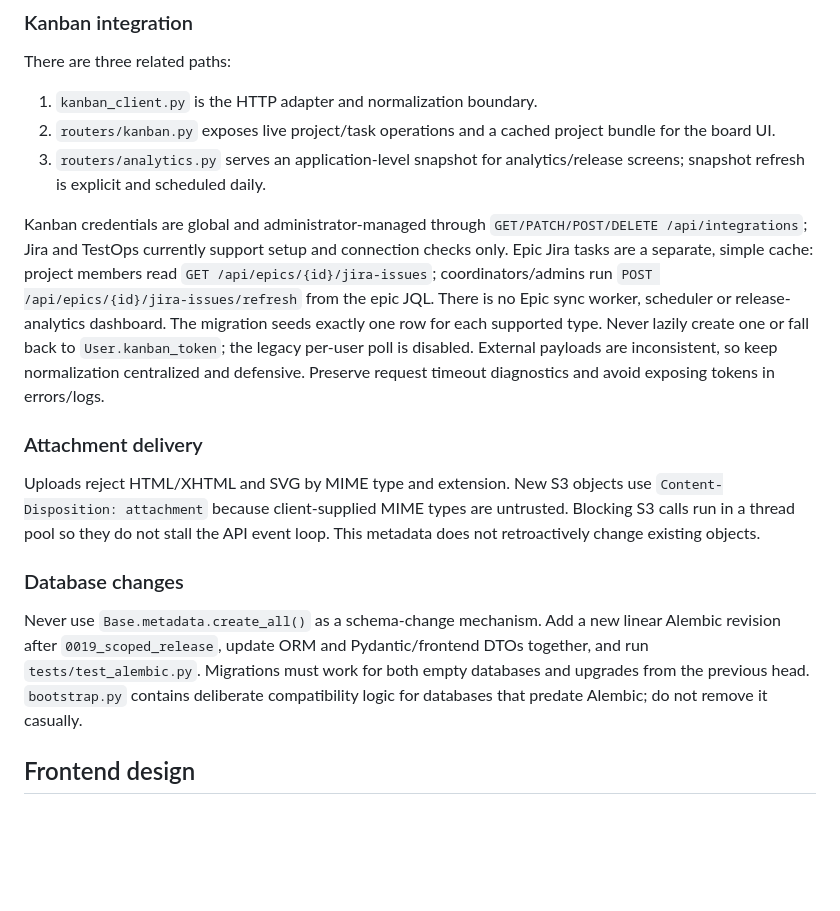
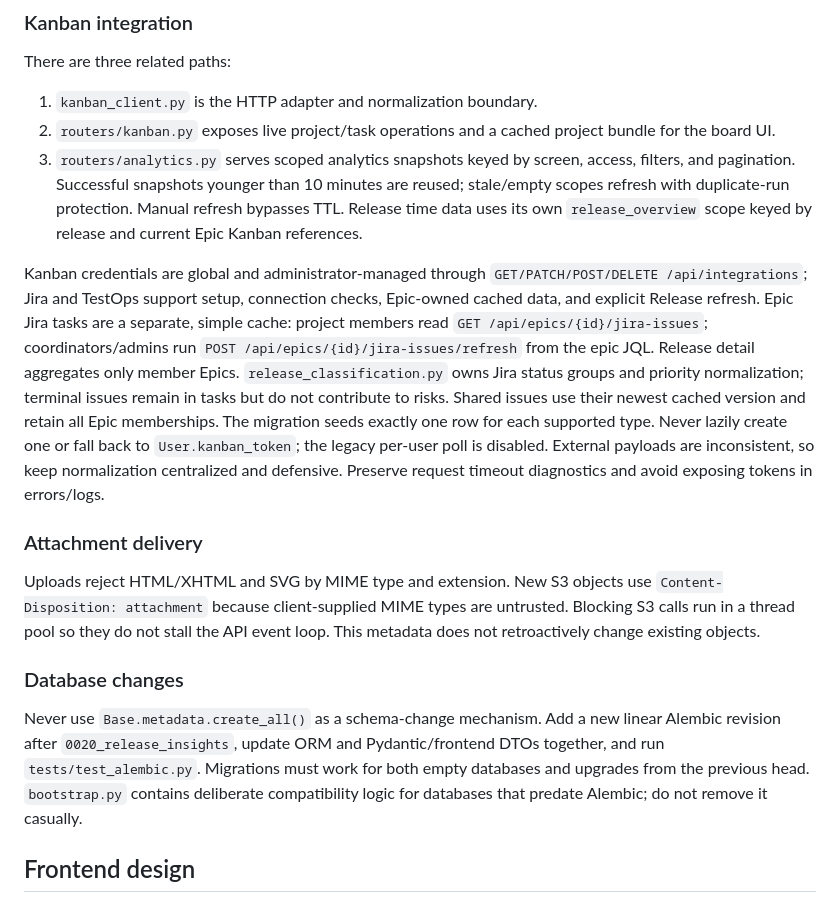
Before and after one commit to tatarinovi/Resonance, a Markdown page: AGENTS.md, the part around one of its changes. Rendered like a GitHub page; blank space fills up the shorter version.

```diff
--- a/AGENTS.md
+++ b/AGENTS.md
@@ -262,9 +262,9 @@ There are three related paths:
 
 1. `kanban_client.py` is the HTTP adapter and normalization boundary.
 2. `routers/kanban.py` exposes live project/task operations and a cached project bundle for the board UI.
-3. `routers/analytics.py` serves an application-level snapshot for analytics/release screens; snapshot refresh is explicit and scheduled daily.
+3. `routers/analytics.py` serves scoped analytics snapshots keyed by screen, access, filters, and pagination. Successful snapshots younger than 10 minutes are reused; stale/empty scopes refresh with duplicate-run protection. Manual refresh bypasses TTL. Release time data uses its own `release_overview` scope keyed by release and current Epic Kanban references.
 
-Kanban credentials are global and administrator-managed through `GET/PATCH/POST/DELETE /api/integrations`; Jira and TestOps currently support setup and connection checks only. Epic Jira tasks are a separate, simple cache: project members read `GET /api/epics/{id}/jira-issues`; coordinators/admins run `POST /api/epics/{id}/jira-issues/refresh` from the epic JQL. There is no Epic sync worker, scheduler or release-analytics dashboard. The migration seeds exactly one row for each supported type. Never lazily create one or fall back to `User.kanban_token`; the legacy per-user poll is disabled. External payloads are inconsistent, so keep normalization centralized and defensive. Preserve request timeout diagnostics and avoid exposing tokens in errors/logs.
+Kanban credentials are global and administrator-managed through `GET/PATCH/POST/DELETE /api/integrations`; Jira and TestOps support setup, connection checks, Epic-owned cached data, and explicit Release refresh. Epic Jira tasks are a separate, simple cache: project members read `GET /api/epics/{id}/jira-issues`; coordinators/admins run `POST /api/epics/{id}/jira-issues/refresh` from the epic JQL. Release detail aggregates only member Epics. `release_classification.py` owns Jira status groups and priority normalization; terminal issues remain in tasks but do not contribute to risks. Shared issues use their newest cached version and retain all Epic memberships. The migration seeds exactly one row for each supported type. Never lazily create one or fall back to `User.kanban_token`; the legacy per-user poll is disabled. External payloads are inconsistent, so keep normalization centralized and defensive. Preserve request timeout diagnostics and avoid exposing tokens in errors/logs.
 
 ### Attachment delivery
 
@@ -272,7 +272,7 @@ Uploads reject HTML/XHTML and SVG by MIME type and extension. New S3 objects use
 
 ### Database changes
 
-Never use `Base.metadata.create_all()` as a schema-change mechanism. Add a new linear Alembic revision after `0019_scoped_release`, update ORM and Pydantic/frontend DTOs together, and run `tests/test_alembic.py`. Migrations must work for both empty databases and upgrades from the previous head. `bootstrap.py` contains deliberate compatibility logic for databases that predate Alembic; do not remove it casually.
+Never use `Base.metadata.create_all()` as a schema-change mechanism. Add a new linear Alembic revision after `0020_release_insights`, update ORM and Pydantic/frontend DTOs together, and run `tests/test_alembic.py`. Migrations must work for both empty databases and upgrades from the previous head. `bootstrap.py` contains deliberate compatibility logic for databases that predate Alembic; do not remove it casually.
 
 ## Frontend design
 
```
Also changed, not shown: other parts of AGENTS.md (+12 -1 lines).
